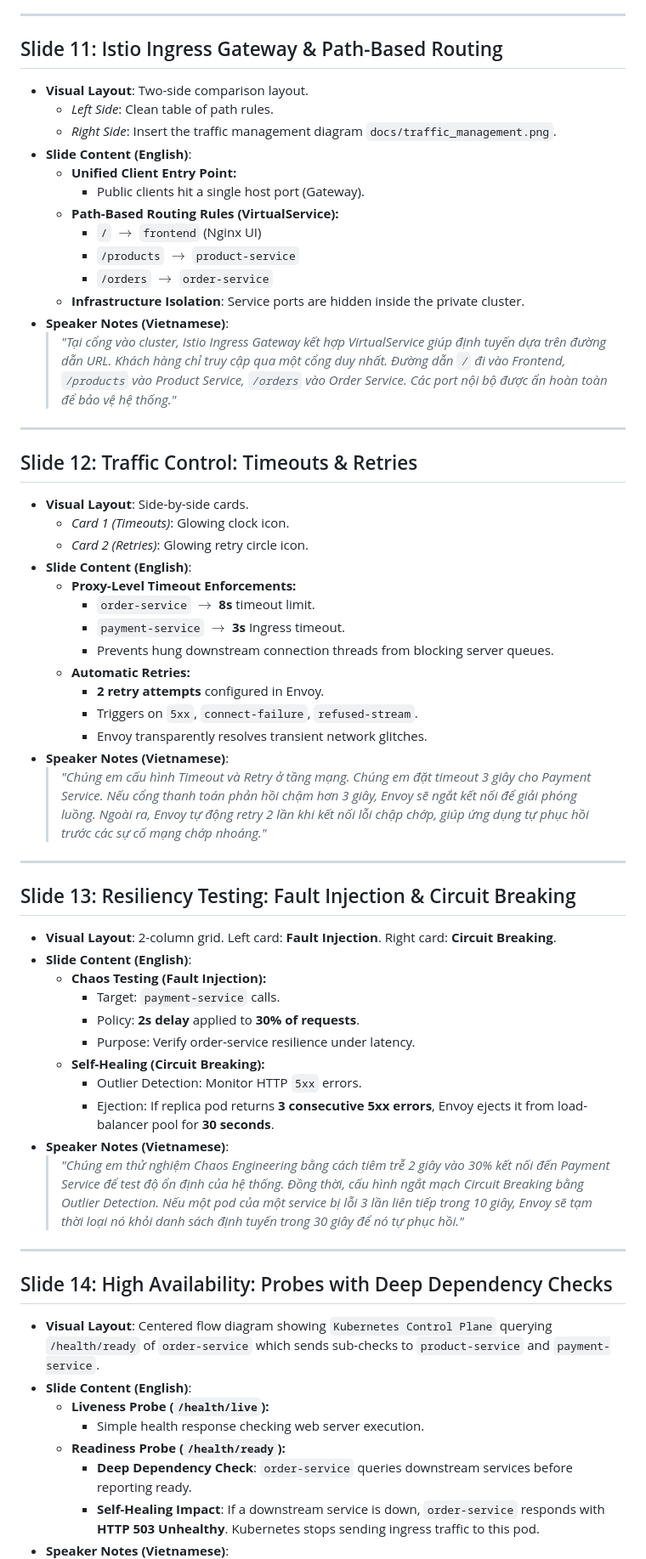
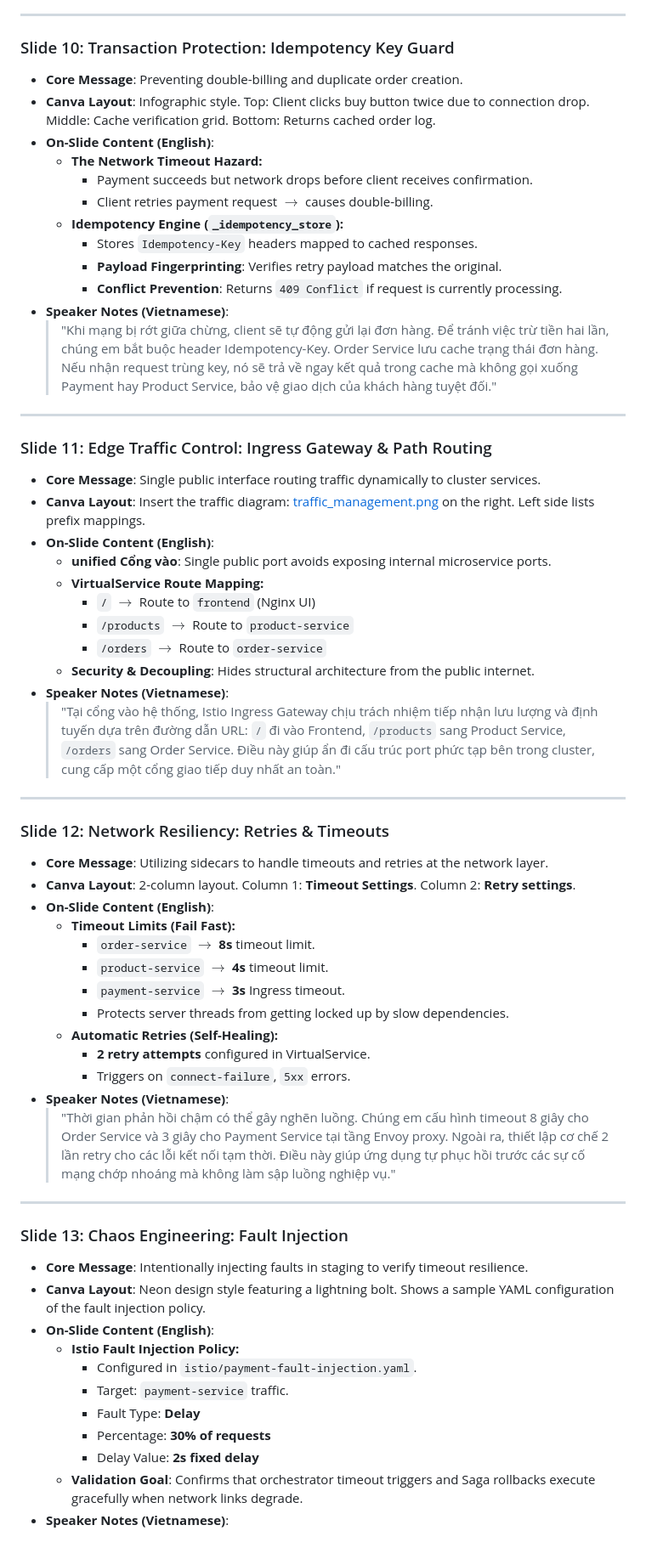
Before and after one commit to boboibuoi/Service-Mesh-Mark, a Markdown page: docs/PRESENTATION_SLIDES_LAYOUT.md, the part around one of its changes. Shown at 85% size. GitHub-like rendering.

Commit message:
docs: finalize presentation slides layout guide with English slide content and Vietnamese scripts

```diff
--- a/docs/PRESENTATION_SLIDES_LAYOUT.md
+++ b/docs/PRESENTATION_SLIDES_LAYOUT.md
@@ -165,62 +163,63 @@ This guide provides a detailed, visually engaging layout for a **16-slide presen
 
 ---
 
-## Slide 11: Istio Ingress Gateway & Path-Based Routing
-*   **Visual Layout**: Two-side comparison layout.
-    *   *Left Side*: Clean table of path rules.
-    *   *Right Side*: Insert the traffic management diagram `docs/traffic_management.png`.
-*   **Slide Content (English)**:
-    *   **Unified Client Entry Point:**
-        *   Public clients hit a single host port (Gateway).
-    *   **Path-Based Routing Rules (VirtualService):**
-        *   `/` $\rightarrow$ `frontend` (Nginx UI)
-        *   `/products` $\rightarrow$ `product-service`
-        *   `/orders` $\rightarrow$ `order-service`
-    *   **Infrastructure Isolation**: Service ports are hidden inside the private cluster.
+### Slide 10: Transaction Protection: Idempotency Key Guard
+*   **Core Message**: Preventing double-billing and duplicate order creation.
+*   **Canva Layout**: Infographic style. Top: Client clicks buy button twice due to connection drop. Middle: Cache verification grid. Bottom: Returns cached order log.
+*   **On-Slide Content (English)**:
+    *   **The Network Timeout Hazard:**
+        *   Payment succeeds but network drops before client receives confirmation.
+        *   Client retries payment request $\rightarrow$ causes double-billing.
+    *   **Idempotency Engine (`_idempotency_store`):**
+        *   Stores `Idempotency-Key` headers mapped to cached responses.
+        *   **Payload Fingerprinting**: Verifies retry payload matches the original.
+        *   **Conflict Prevention**: Returns `409 Conflict` if request is currently processing.
 *   **Speaker Notes (Vietnamese)**:
-    > *"Tại cổng vào cluster, Istio Ingress Gateway kết hợp VirtualService giúp định tuyến dựa trên đường dẫn URL. Khách hàng chỉ truy cập qua một cổng duy nhất. Đường dẫn `/` đi vào Frontend, `/products` vào Product Service, `/orders` vào Order Service. Các port nội bộ được ẩn hoàn toàn để bảo vệ hệ thống."*
+    > "Khi mạng bị rớt giữa chừng, client sẽ tự động gửi lại đơn hàng. Để tránh việc trừ tiền hai lần, chúng em bắt buộc header Idempotency-Key. Order Service lưu cache trạng thái đơn hàng. Nếu nhận request trùng key, nó sẽ trả về ngay kết quả trong cache mà không gọi xuống Payment hay Product Service, bảo vệ giao dịch của khách hàng tuyệt đối."
 
 ---
 
-## Slide 12: Traffic Control: Timeouts & Retries
-*   **Visual Layout**: Side-by-side cards.
-    *   *Card 1 (Timeouts)*: Glowing clock icon.
-    *   *Card 2 (Retries)*: Glowing retry circle icon.
-*   **Slide Content (English)**:
-    *   **Proxy-Level Timeout Enforcements:**
-        *   `order-service` $\rightarrow$ **8s** timeout limit.
-        *   `payment-service` $\rightarrow$ **3s** Ingress timeout.
-        *   Prevents hung downstream connection threads from blocking server queues.
-    *   **Automatic Retries:**
-        *   **2 retry attempts** configured in Envoy.
-        *   Triggers on `5xx`, `connect-failure`, `refused-stream`.
-        *   Envoy transparently resolves transient network glitches.
+### Slide 11: Edge Traffic Control: Ingress Gateway & Path Routing
+*   **Core Message**: Single public interface routing traffic dynamically to cluster services.
+*   **Canva Layout**: Insert the traffic diagram: [traffic_management.png](file:///c:/Users/ADMIN/OneDrive/Documents/Service%20Mesh%20Observability/distributed-system-service-mesh-observability/docs/traffic_management.png) on the right. Left side lists prefix mappings.
+*   **On-Slide Content (English)**:
+    *   **unified Cổng vào**: Single public port avoids exposing internal microservice ports.
+    *   **VirtualService Route Mapping:**
+        *   `/` $\rightarrow$ Route to `frontend` (Nginx UI)
+        *   `/products` $\rightarrow$ Route to `product-service`
+        *   `/orders` $\rightarrow$ Route to `order-service`
+    *   **Security & Decoupling**: Hides structural architecture from the public internet.
 *   **Speaker Notes (Vietnamese)**:
-    > *"Chúng em cấu hình Timeout và Retry ở tầng mạng. Chúng em đặt timeout 3 giây cho Payment Service. Nếu cổng thanh toán phản hồi chậm hơn 3 giây, Envoy sẽ ngắt kết nối để giải phóng luồng. Ngoài ra, Envoy tự động retry 2 lần khi kết nối lỗi chập chớp, giúp ứng dụng tự phục hồi trước các sự cố mạng chớp nhoáng."*
+    > "Tại cổng vào hệ thống, Istio Ingress Gateway chịu trách nhiệm tiếp nhận lưu lượng và định tuyến dựa trên đường dẫn URL: `/` đi vào Frontend, `/products` sang Product Service, `/orders` sang Order Service. Điều này giúp ẩn đi cấu trúc port phức tạp bên trong cluster, cung cấp một cổng giao tiếp duy nhất an toàn."
 
 ---
 
-## Slide 13: Resiliency Testing: Fault Injection & Circuit Breaking
-*   **Visual Layout**: 2-column grid. Left card: **Fault Injection**. Right card: **Circuit Breaking**.
-*   **Slide Content (English)**:
-    *   **Chaos Testing (Fault Injection):**
-        *   Target: `payment-service` calls.
-        *   Policy: **2s delay** applied to **30% of requests**.
-        *   Purpose: Verify order-service resilience under latency.
-    *   **Self-Healing (Circuit Breaking):**
-        *   Outlier Detection: Monitor HTTP `5xx` errors.
-        *   Ejection: If replica pod returns **3 consecutive 5xx errors**, Envoy ejects it from load-balancer pool for **30 seconds**.
+### Slide 12: Network Resiliency: Retries & Timeouts
+*   **Core Message**: Utilizing sidecars to handle timeouts and retries at the network layer.
+*   **Canva Layout**: 2-column layout. Column 1: **Timeout Settings**. Column 2: **Retry settings**.
+*   **On-Slide Content (English)**:
+    *   **Timeout Limits (Fail Fast):**
+        *   `order-service` $\rightarrow$ **8s** timeout limit.
+        *   `product-service` $\rightarrow$ **4s** timeout limit.
+        *   `payment-service` $\rightarrow$ **3s** Ingress timeout.
+        *   Protects server threads from getting locked up by slow dependencies.
+    *   **Automatic Retries (Self-Healing):**
+        *   **2 retry attempts** configured in VirtualService.
+        *   Triggers on `connect-failure`, `5xx` errors.
 *   **Speaker Notes (Vietnamese)**:
-    > *"Chúng em thử nghiệm Chaos Engineering bằng cách tiêm trễ 2 giây vào 30% kết nối đến Payment Service để test độ ổn định của hệ thống. Đồng thời, cấu hình ngắt mạch Circuit Breaking bằng Outlier Detection. Nếu một pod của một service bị lỗi 3 lần liên tiếp trong 10 giây, Envoy sẽ tạm thời loại nó khỏi danh sách định tuyến trong 30 giây để nó tự phục hồi."*
+    > "Thời gian phản hồi chậm có thể gây nghẽn luồng. Chúng em cấu hình timeout 8 giây cho Order Service và 3 giây cho Payment Service tại tầng Envoy proxy. Ngoài ra, thiết lập cơ chế 2 lần retry cho các lỗi kết nối tạm thời. Điều này giúp ứng dụng tự phục hồi trước các sự cố mạng chớp nhoáng mà không làm sập luồng nghiệp vụ."
 
 ---
 
-## Slide 14: High Availability: Probes with Deep Dependency Checks
-*   **Visual Layout**: Centered flow diagram showing `Kubernetes Control Plane` querying `/health/ready` of `order-service` which sends sub-checks to `product-service` and `payment-service`.
-*   **Slide Content (English)**:
-    *   **Liveness Probe (`/health/live`):**
-        *   Simple health response checking web server execution.
-    *   **Readiness Probe (`/health/ready`):**
-        *   **Deep Dependency Check**: `order-service` queries downstream services before reporting ready.
-        *   **Self-Healing Impact**: If a downstream service is down, `order-service` responds with **HTTP 503 Unhealthy**. Kubernetes stops sending ingress traffic to this pod.
+### Slide 13: Chaos Engineering: Fault Injection
+*   **Core Message**: Intentionally injecting faults in staging to verify timeout resilience.
+*   **Canva Layout**: Neon design style featuring a lightning bolt. Shows a sample YAML configuration of the fault injection policy.
+*   **On-Slide Content (English)**:
+    *   **Istio Fault Injection Policy:**
+        *   Configured in `istio/payment-fault-injection.yaml`.
+        *   Target: `payment-service` traffic.
+        *   Fault Type: **Delay**
+        *   Percentage: **30% of requests**
+        *   Delay Value: **2s fixed delay**
+    *   **Validation Goal**: Confirms that orchestrator timeout triggers and Saga rollbacks execute gracefully when network links degrade.
 *   **Speaker Notes (Vietnamese)**:
```
Also changed, not shown: other parts of docs/PRESENTATION_SLIDES_LAYOUT.md (+166 -139 lines).
